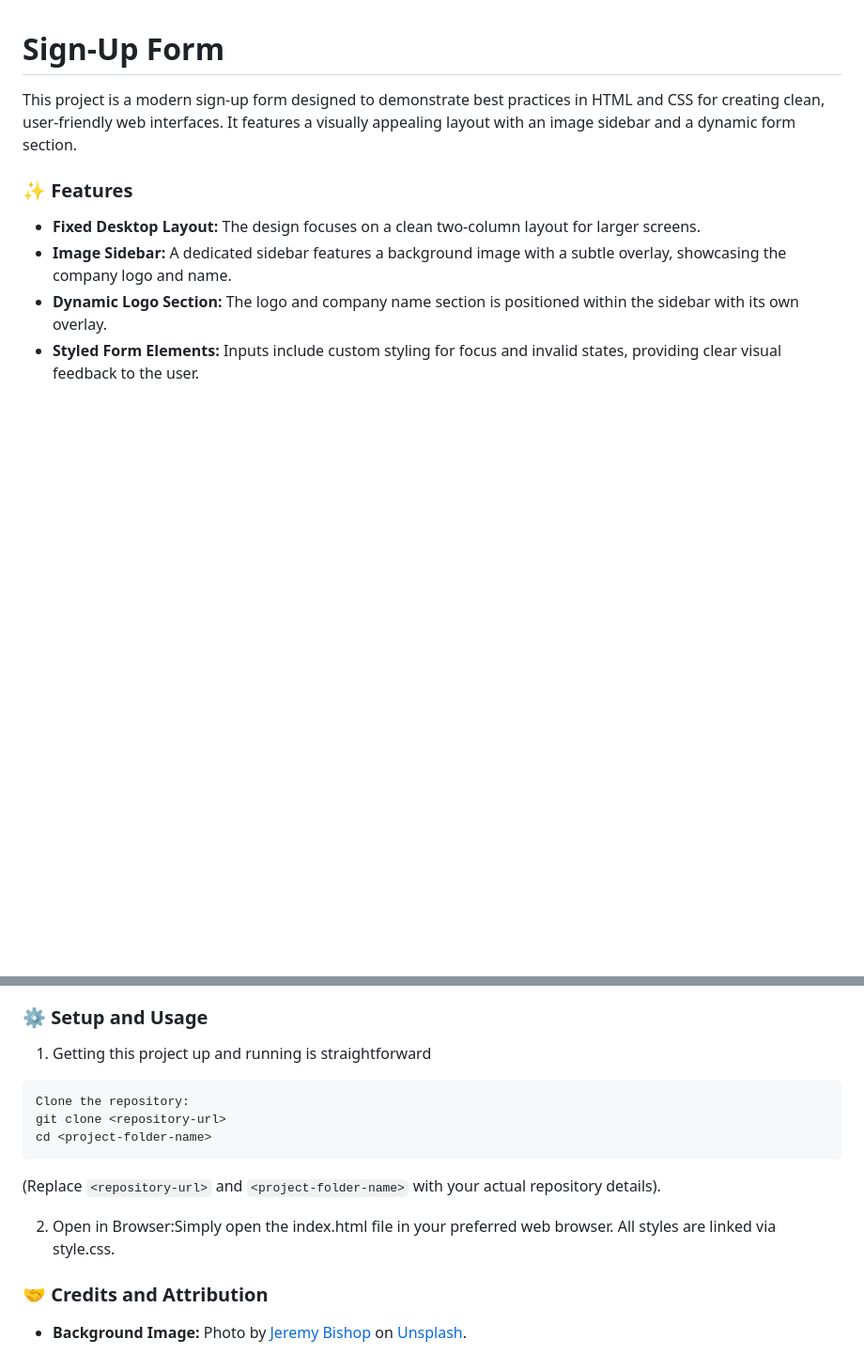
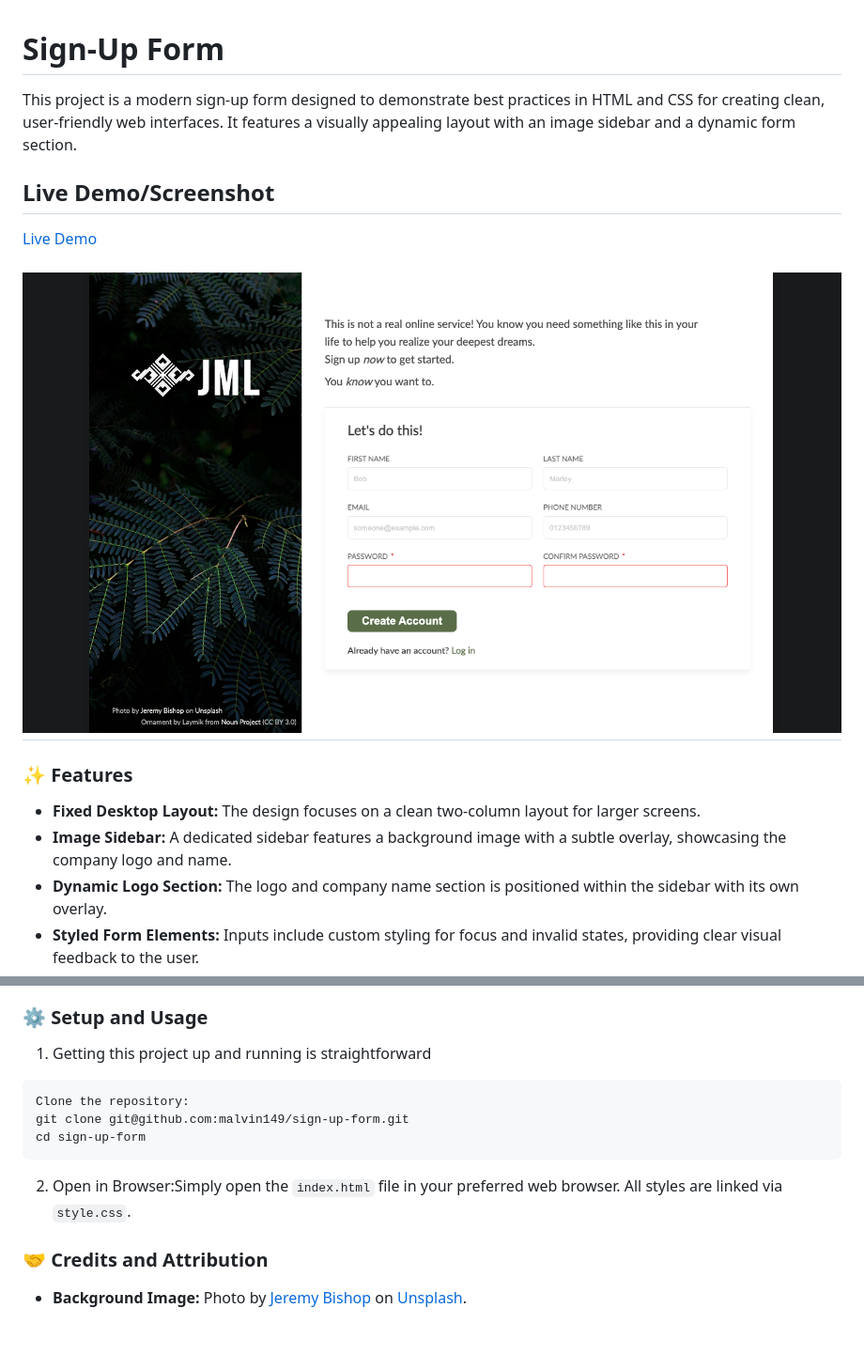
Before and after one commit to malvin149/sign-up-form, a Markdown page: README.md, 2 parts joined by grey strips. Shown: that part at 94% size. Rendered like a GitHub page; pictures changed too: assets/live-preview.png (added); blank space fills up the shorter version.

Commit message:
(Edit): Add screenshot of the form to assets and modify README.md

````diff
--- a/README.md
+++ b/README.md
@@ -2,6 +2,13 @@
 
 This project is a modern sign-up form designed to demonstrate best practices in HTML and CSS for creating clean, user-friendly web interfaces. It features a visually appealing layout with an image sidebar and a dynamic form section.
 
+
+## Live Demo/Screenshot
+
+[Live Demo](https://malvin149.github.io/sign-up-form/)
+
+![Screenshot of the Sign-up Form](./assets/live-preview.png)
+---
 
 ### ✨ Features
 
@@ -22,14 +29,13 @@ This project is a modern sign-up form designed to demonstrate best practices in
 
 1. Getting this project up and running is straightforward
 
+```bash
+Clone the repository:
+git clone git@github.com:malvin149/sign-up-form.git
+cd sign-up-form
 ```
-Clone the repository:
-git clone <repository-url>
-cd <project-folder-name>
-```
-(Replace `<repository-url>` and `<project-folder-name>` with your actual repository details).
 
-2. Open in Browser:Simply open the index.html file in your preferred web browser. All styles are linked via style.css.
+2. Open in Browser:Simply open the `index.html` file in your preferred web browser. All styles are linked via `style.css`.
 
 
 ### 🤝 Credits and Attribution
````
